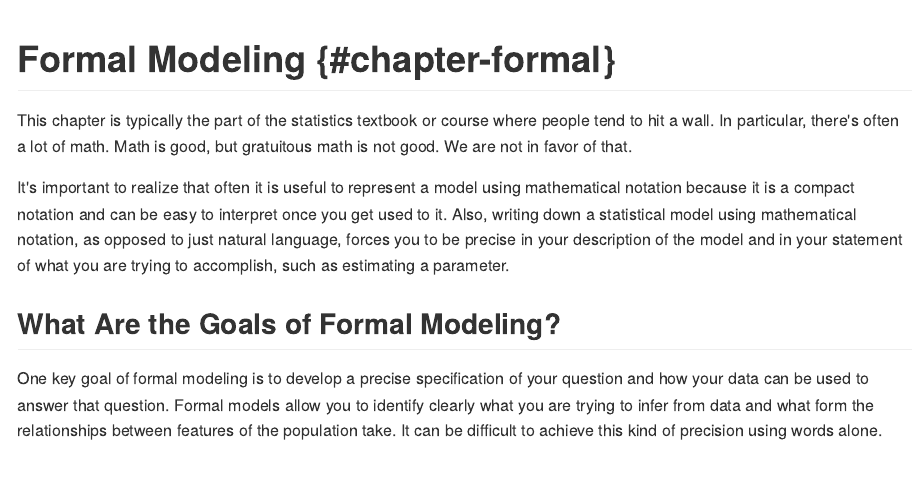
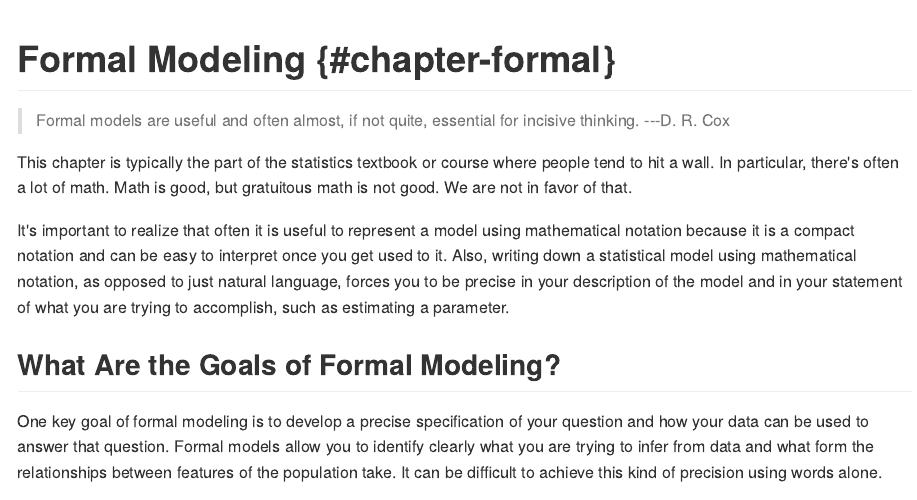
Before and after one commit to rdpeng/artofdatascience, an R Markdown document (manuscript/formalmodeling.Rmd): the page in a window 1100 px wide, from its top. The pictures show the output file manuscript/formalmodeling.md that the author committed with the source, drawn offline in the style of GitHub.

Commit message:
Add D.R. Cox quote

````diff
--- a/manuscript/formalmodeling.Rmd
+++ b/manuscript/formalmodeling.Rmd
@@ -3,6 +3,8 @@
 ```{r,echo=FALSE}
 knitr::opts_chunk$set(echo = FALSE, fig.path = "images/formal-", comment = NA)
 ```
+
+> Formal models are useful and often almost, if not quite, essential for incisive thinking. ---D. R. Cox
 
 This chapter is typically the part of the statistics textbook or course where people tend to hit a wall. In particular, there's often a lot of math. Math is good, but gratuitous math is not good. We are not in favor of that.
 
````
Also changed, not shown: manuscript/formalmodeling.md.
